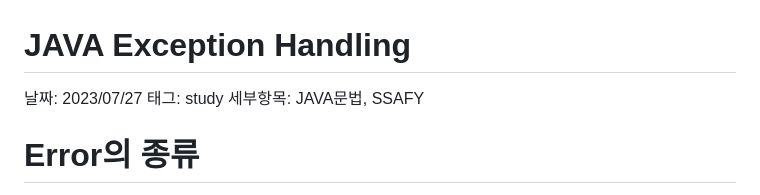
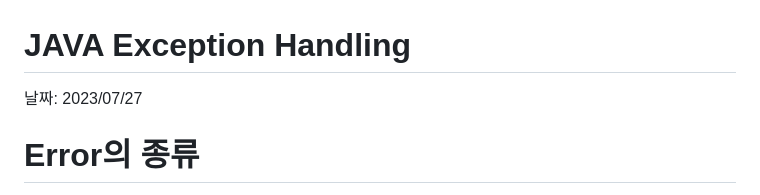
Before and after one commit to damdam6/TIL, a Markdown page: JAVA_ExceptionHandling.md, the part around the change. GitHub-like rendering.

Commit message:
230727 JAVA_Exception

```diff
--- a/JAVA_ExceptionHandling.md
+++ b/JAVA_ExceptionHandling.md
@@ -1,8 +1,6 @@
 # JAVA  Exception Handling
 
 날짜: 2023/07/27
-태그: study
-세부항목: JAVA문법, SSAFY
 
 # Error의 종류
 
```
